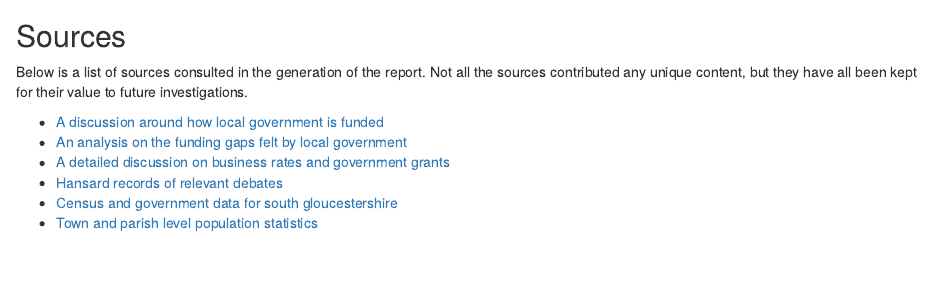
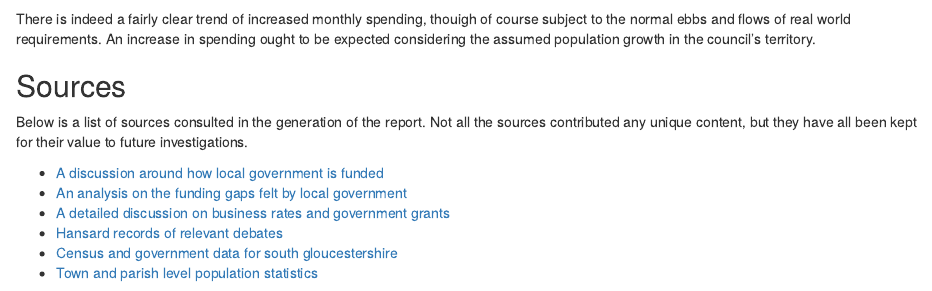
Before and after one commit to JDOsborne1/dj-Council-Spending-Report, an R Markdown document (reports/spending_report.Rmd): the page in a window 1100 px wide, from 2230 px down. Rendered offline with R 4.5, knitr and Pandoc, with nearby package versions; some code elsewhere in the file could not run offline.

Commit message:
Exapnding the writing around the monthly spending changes

````diff
--- a/reports/spending_report.Rmd
+++ b/reports/spending_report.Rmd
@@ -102,7 +102,7 @@ The appearance here is that the spending over time is relatively constant, howev
 readd(monthly_spending_plot)
 ```
 
-
+There is indeed a fairly clear trend of increased monthly spending, thouigh of course subject to the normal ebbs and flows of real world requirements. An increase in spending ought to be expected considering the assumed population growth in the council's territory.
 
 ## Sources
 
````
